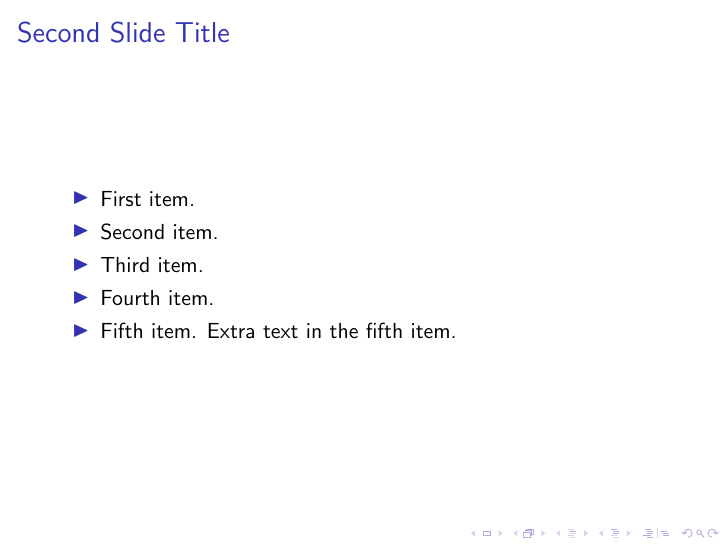
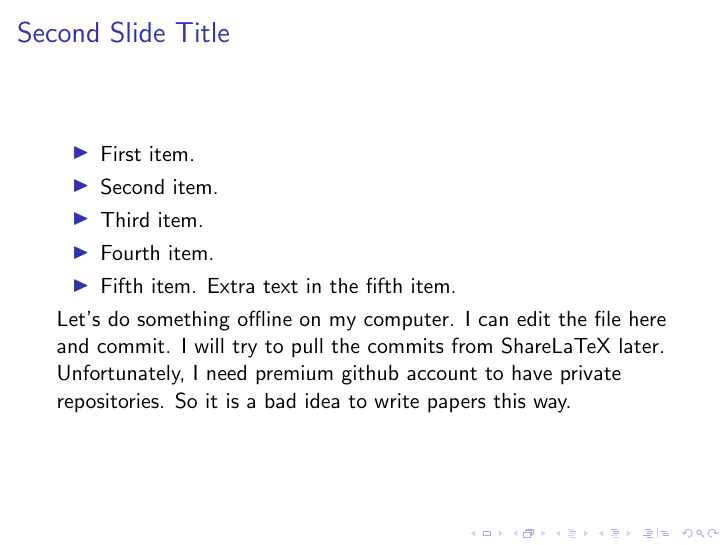
Before and after one commit to yang-haifeng/simple-beamer, LaTeX slides (main.tex): page 11 of 15. Compiled offline with pdfLaTeX.

Commit message:
Commit 1

```diff
--- a/main.tex
+++ b/main.tex
@@ -149,6 +149,11 @@
     Fifth item. \uncover<6->{Extra text in the fifth item.}
   }
   \end{itemize}
+
+  Let's do something offline on my computer. I can edit the file here and commit.
+  I will try to pull the commits from ShareLaTeX later.
+  Unfortunately, I need premium github account to have private repositories.
+  So it is a bad idea to write papers this way.
 \end{frame}
 
 \section{Second Main Section}
```
